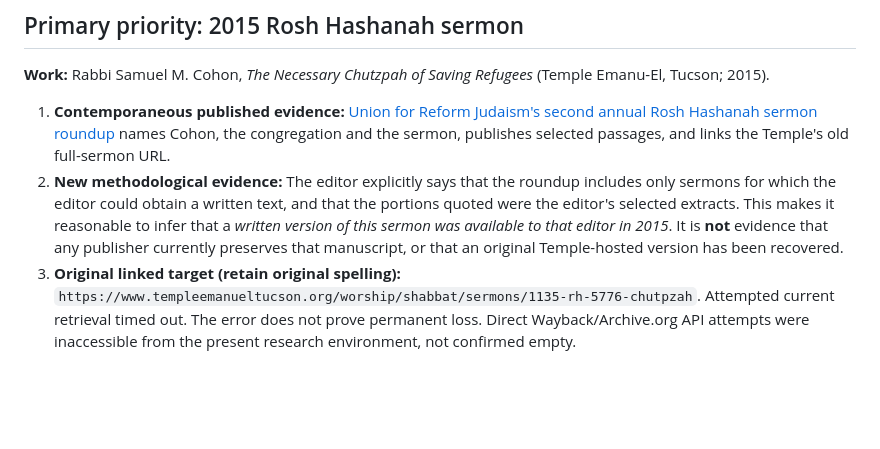
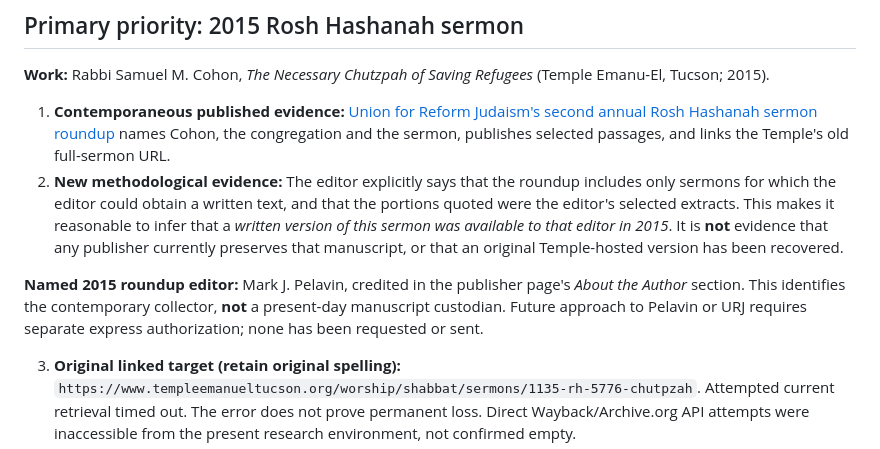
Before and after one commit to SophiaKorb/sam-Cohons-knowledge-atlas, a Markdown page: docs/temple-historical-recovery-2026-10-22.md, the part around the change. Drawn GitHub-style; blank space fills up the shorter version.

Commit message:
Attribute 2015 written-sermon roundup to named URJ editor without claiming retained custody

```diff
--- a/docs/temple-historical-recovery-2026-10-22.md
+++ b/docs/temple-historical-recovery-2026-10-22.md
@@ -8,6 +8,9 @@
 
 1. **Contemporaneous published evidence:** [Union for Reform Judaism's second annual Rosh Hashanah sermon roundup](https://urj.org/blog/our-second-annual-rosh-hashanah-sermon-round) names Cohon, the congregation and the sermon, publishes selected passages, and links the Temple's old full-sermon URL.
 2. **New methodological evidence:** The editor explicitly says that the roundup includes only sermons for which the editor could obtain a written text, and that the portions quoted were the editor's selected extracts. This makes it reasonable to infer that a *written version of this sermon was available to that editor in 2015*. It is **not** evidence that any publisher currently preserves that manuscript, or that an original Temple-hosted version has been recovered.
+
+**Named 2015 roundup editor:** Mark J. Pelavin, credited in the publisher page's *About the Author* section. This identifies the contemporary collector, **not** a present-day manuscript custodian. Future approach to Pelavin or URJ requires separate express authorization; none has been requested or sent.
+
 3. **Original linked target (retain original spelling):** `https://www.templeemanueltucson.org/worship/shabbat/sermons/1135-rh-5776-chutpzah`. Attempted current retrieval timed out. The error does not prove permanent loss. Direct Wayback/Archive.org API attempts were inaccessible from the present research environment, not confirmed empty.
 4. **Bounded negative search:** Public exact-title, original-path, domain and excerpt searches returned the URJ roundup rather than a complete manuscript. Read-only searches of authorized connected email accounts using exact title, year and historical URL matched no message. Searches are not exhaustive across all possible private backups, institutional holdings or alternate spellings.
 5. **Priority next step:** Check later accessible snapshots of the *exact original path* through an authorized archiving interface, then any publisher-held editorial submission or saved Temple site backups **only after separate human authorization for contact or private handling**. Do not send inquiries automatically.
```
